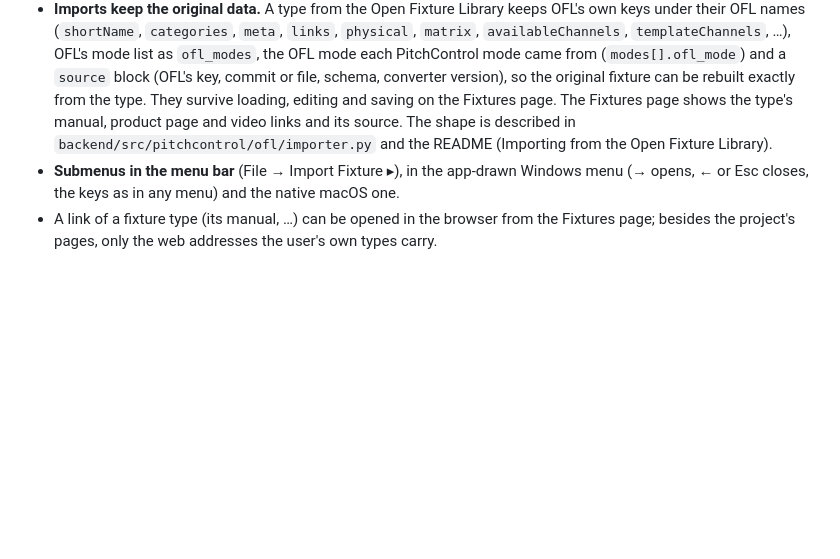
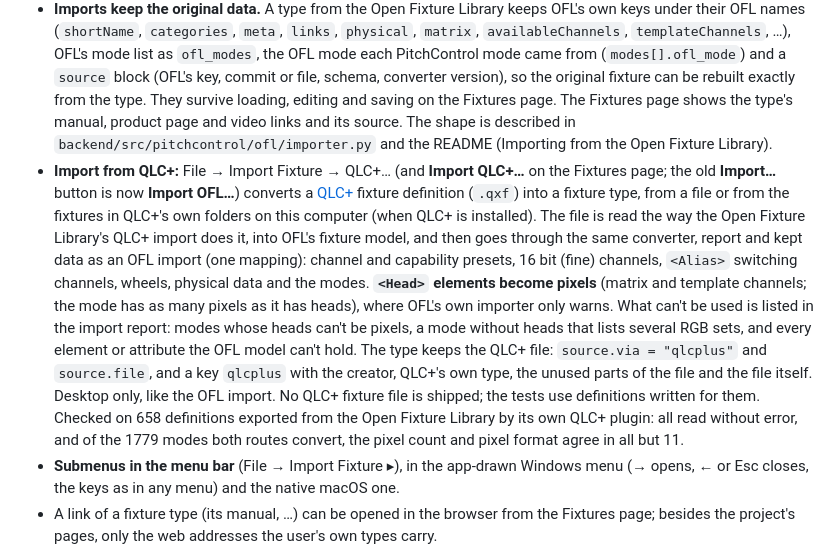
Before and after one commit to hlavamir/PitchControl, a Markdown page: CHANGELOG.md, the part around the change. GitHub-like rendering; blank space fills up the shorter version.

```diff
--- a/CHANGELOG.md
+++ b/CHANGELOG.md
@@ -10,6 +10,7 @@ features, **patch** = fixes only. Releases are tagged `vX.Y.Z`.
 - **An Open Fixture Library export plugin** (not yet in OFL): `tools/open-fixture-library/plugins/pitch-control/` is a plugin laid out for OFL's `plugins/` folder that adds PitchControl to the "Download as…" button of OFL's fixture pages. For every fixture it writes the type file this version's File → Import Fixture → Open Fixture Library saves (all modes PitchControl can express, with the kept OFL data); `tools/ofl_plugin_check.py` runs OFL's CLI on the item 50 fixtures and more (or all ~650 with `--all`) and compares each file with the import's, and runs OFL's lint and export tests on the plugin. See the README next to the plugin, which also lists the steps to submit it to OFL.
 - **Import from the Open Fixture Library:** File → Import Fixture → Open Fixture Library… (and **Import…** on the Fixtures page) converts a fixture of the [Open Fixture Library](https://open-fixture-library.org) into a fixture type, from a downloaded `.json` file or online by manufacturer and fixture (read from OFL's GitHub at one commit; or paste the address of the fixture's page). Before anything is saved a report lists the modes taken, the modes left out with the reason, the assumptions and the reminder to check the type against the manual; a name that is already taken (a shipped type too) asks before it is replaced. The conversion is the one the shipped fixture library was made with (item 50), now part of the app (`pitchcontrol.ofl`). This computer only: a device on the network can't import.
 - **Imports keep the original data.** A type from the Open Fixture Library keeps OFL's own keys under their OFL names (`shortName`, `categories`, `meta`, `links`, `physical`, `matrix`, `availableChannels`, `templateChannels`, …), OFL's mode list as `ofl_modes`, the OFL mode each PitchControl mode came from (`modes[].ofl_mode`) and a `source` block (OFL's key, commit or file, schema, converter version), so the original fixture can be rebuilt exactly from the type. They survive loading, editing and saving on the Fixtures page. The Fixtures page shows the type's manual, product page and video links and its source. The shape is described in `backend/src/pitchcontrol/ofl/importer.py` and the README (Importing from the Open Fixture Library).
+- **Import from QLC+:** File → Import Fixture → QLC+… (and **Import QLC+…** on the Fixtures page; the old **Import…** button is now **Import OFL…**) converts a [QLC+](https://qlcplus.org) fixture definition (`.qxf`) into a fixture type, from a file or from the fixtures in QLC+'s own folders on this computer (when QLC+ is installed). The file is read the way the Open Fixture Library's QLC+ import does it, into OFL's fixture model, and then goes through the same converter, report and kept data as an OFL import (one mapping): channel and capability presets, 16 bit (fine) channels, `<Alias>` switching channels, wheels, physical data and the modes. **`<Head>` elements become pixels** (matrix and template channels; the mode has as many pixels as it has heads), where OFL's own importer only warns. What can't be used is listed in the import report: modes whose heads can't be pixels, a mode without heads that lists several RGB sets, and every element or attribute the OFL model can't hold. The type keeps the QLC+ file: `source.via = "qlcplus"` and `source.file`, and a key `qlcplus` with the creator, QLC+'s own type, the unused parts of the file and the file itself. Desktop only, like the OFL import. No QLC+ fixture file is shipped; the tests use definitions written for them. Checked on 658 definitions exported from the Open Fixture Library by its own QLC+ plugin: all read without error, and of the 1779 modes both routes convert, the pixel count and pixel format agree in all but 11.
 - **Submenus in the menu bar** (File → Import Fixture ▸), in the app-drawn Windows menu (→ opens, ← or Esc closes, the keys as in any menu) and the native macOS one.
 - A link of a fixture type (its manual, …) can be opened in the browser from the Fixtures page; besides the project's pages, only the web addresses the user's own types carry.
 
```
Also changed, not shown: README.md (+14 -2 lines).
